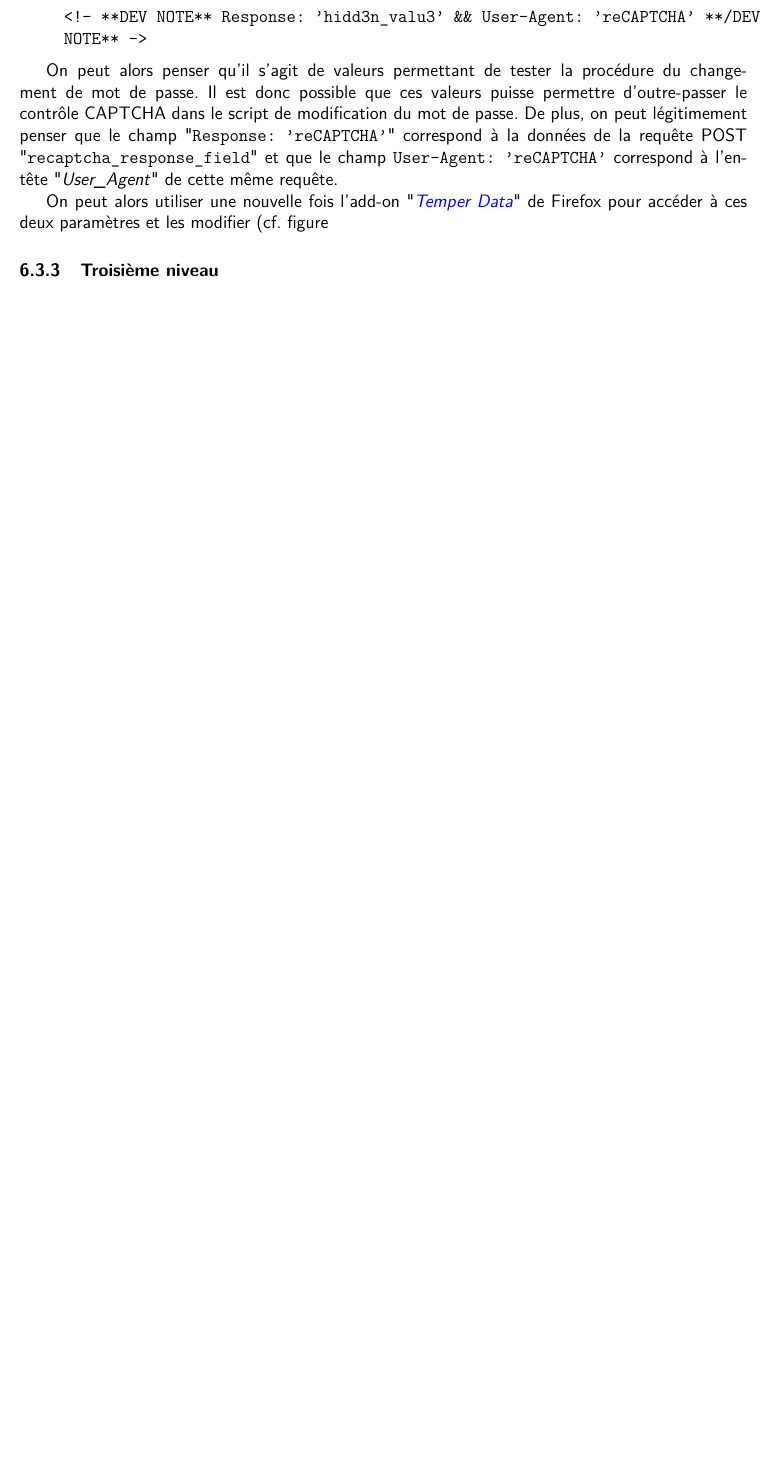
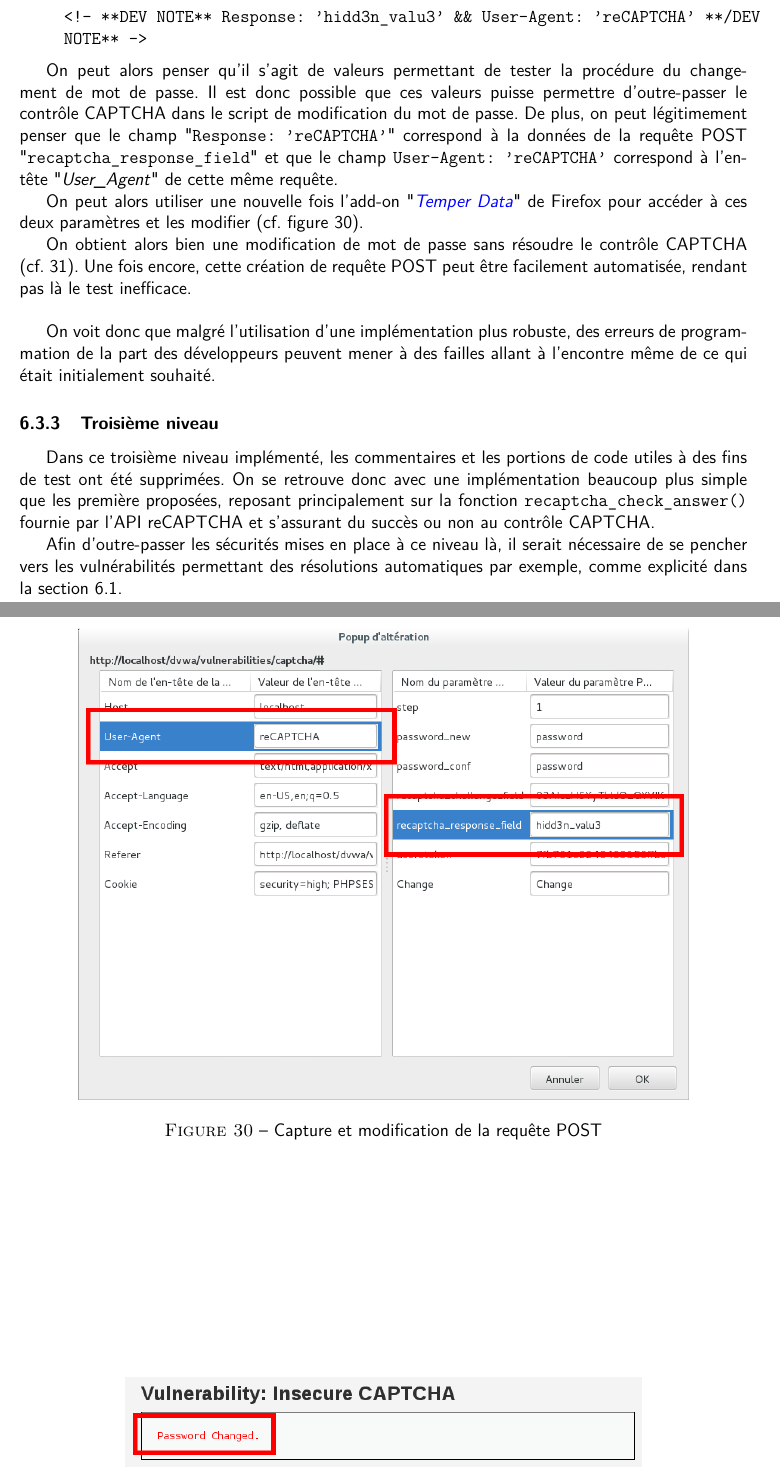
Before and after one commit to kad15/eco, a LaTeX document (rapport/rapport.tex, which reads rapport/sections/partie_2.tex): part of page 31 of 46 before the commit and two parts of pages 31 and 32 of 47 after it, the two joined at a grey line, cut so that both start at the same text, the shorter picture padded with empty space. Compiled offline with pdfLaTeX.

Commit message:
Modifs CAPTCHA

```diff
--- a/rapport/sections/partie_2.tex
+++ b/rapport/sections/partie_2.tex
@@ -648,12 +649,37 @@ Cependant, en regardant le code source de la page HTML, on s'aperçoit que certa
 
 On peut alors penser qu'il s'agit de valeurs permettant de tester la procédure du changement de mot de passe. Il est donc possible que ces valeurs puisse permettre d'outre-passer le contrôle CAPTCHA dans le script de modification du mot de passe. De plus, on peut légitimement penser que le champ "\texttt{Response: 'reCAPTCHA'}" correspond à la données de la requête POST "\texttt{recaptcha\_response\_field}" et que le champ \texttt{User-Agent: 'reCAPTCHA'} correspond à l'en-tête "\textit{User\_Agent}" de cette même requête.
 
-On peut alors utiliser une nouvelle fois l'add-on "\href{https://addons.mozilla.org/fr/firefox/addon/tamper-data/}{\textit{Temper Data}}" de Firefox pour accéder à ces deux paramètres et les modifier (cf. figure
+On peut alors utiliser une nouvelle fois l'add-on "\href{https://addons.mozilla.org/fr/firefox/addon/tamper-data/}{\textit{Temper Data}}" de Firefox pour accéder à ces deux paramètres et les modifier (cf. figure \ref{captcha5}).
 
+\begin{figure}[!h]
+\begin{center}
+
+\includegraphics[scale=0.5]{images/captcha5.png}
+
+\caption{Capture et modification de la requête POST}
+\label{captcha5}
+\end{center}
+\end{figure}
+
+On obtient alors bien une modification de mot de passe sans résoudre le contrôle CAPTCHA (cf. \ref{captcha6}). Une fois encore, cette création de requête POST peut être facilement automatisée, rendant pas là le test inefficace.\\
+
+\begin{figure}[!h]
+\begin{center}
+
+\includegraphics[scale=0.5]{images/captcha6.png}
+
+\caption{Modification du mot de passe avec succès}
+\label{captcha6}
+\end{center}
+\end{figure}
+
+On voit donc que malgré l'utilisation d'une implémentation plus robuste, des erreurs de programmation de la part des développeurs peuvent mener à des failles allant à l'encontre même de ce qui était initialement souhaité.
 
 \subsubsection{Troisième niveau}
 
+Dans ce troisième niveau implémenté, les commentaires et les portions de code utiles à des fins de test ont été supprimées. On se retrouve donc avec une implémentation beaucoup plus simple que les première proposées, reposant principalement sur la fonction \texttt{recaptcha\_check\_answer()} fournie par l'API reCAPTCHA et s'assurant du succès ou non au contrôle CAPTCHA.
 
+Afin d'outre-passer les sécurités mises en place à ce niveau là, il serait nécessaire de se pencher vers les vulnérabilités permettant des résolutions automatiques par exemple, comme explicité dans la section \ref{desc_vul}.
 
 
 
```
Also changed, not shown: rapport/images/captcha5.png (added), rapport/images/captcha6.png (added), rapport/rapport.pdf, rapport/sections/partie_2.tex (1 more changed lines).
